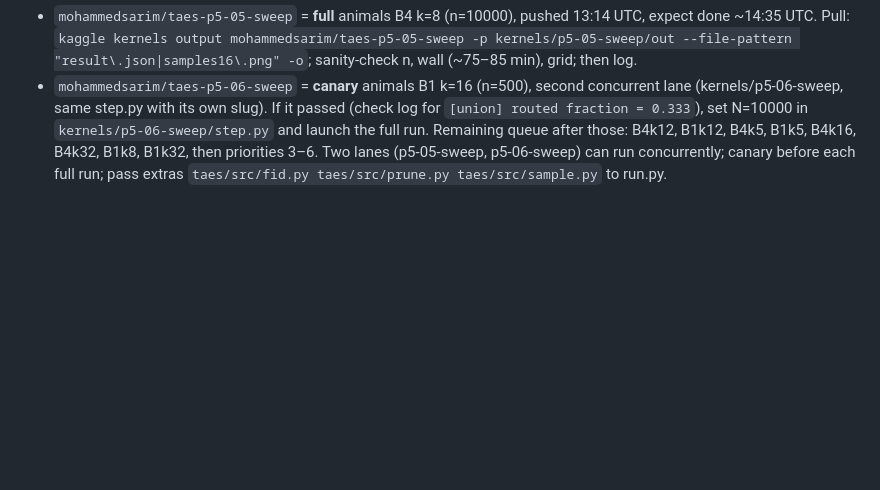
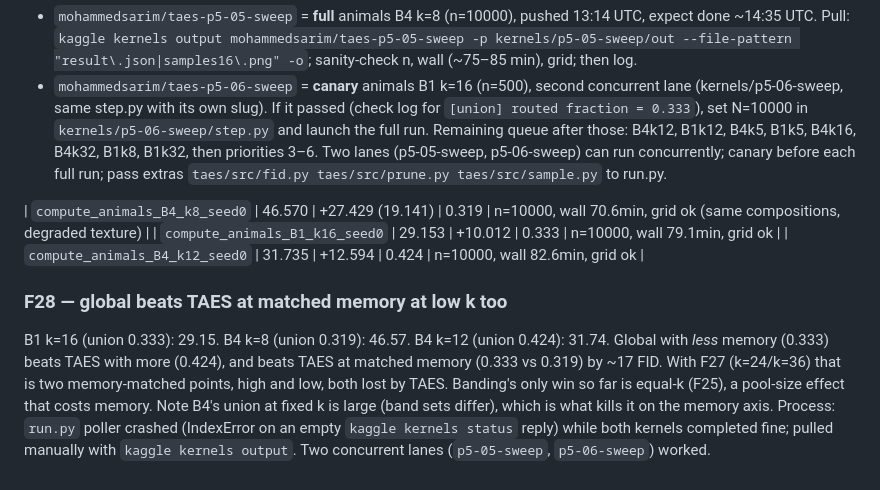
Before and after one commit to exc33ded/taes-diffusion-moe, a Markdown page: taes/notes/results-log.md, the part around the change. Drawn GitHub-style; blank space fills up the shorter version.

Commit message:
Phase 5: sweep results B4 k=8/12, B1 k=16/36; F28 global beats TAES at matched memory

```diff
--- a/taes/notes/results-log.md
+++ b/taes/notes/results-log.md
@@ -671,3 +671,11 @@ In flight on Kaggle, nothing further to be launched tonight:
 - `mohammedsarim/taes-p5-05-sweep` = **full** animals B4 k=8 (n=10000), pushed 13:14 UTC, expect done ~14:35 UTC. Pull: `kaggle kernels output mohammedsarim/taes-p5-05-sweep -p kernels/p5-05-sweep/out --file-pattern "result\.json|samples16\.png" -o`; sanity-check n, wall (~75–85 min), grid; then log.
 - `mohammedsarim/taes-p5-06-sweep` = **canary** animals B1 k=16 (n=500), second concurrent lane (kernels/p5-06-sweep, same step.py with its own slug). If it passed (check log for `[union] routed fraction = 0.333`), set N=10000 in `kernels/p5-06-sweep/step.py` and launch the full run.
 Remaining queue after those: B4k12, B1k12, B4k5, B1k5, B4k16, B4k32, B1k8, B1k32, then priorities 3–6. Two lanes (p5-05-sweep, p5-06-sweep) can run concurrently; canary before each full run; pass extras `taes/src/fid.py taes/src/prune.py taes/src/sample.py` to run.py.
+
+| `compute_animals_B4_k8_seed0` | 46.570 | +27.429 (19.141) | 0.319 | n=10000, wall 70.6min, grid ok (same compositions, degraded texture) |
+| `compute_animals_B1_k16_seed0` | 29.153 | +10.012 | 0.333 | n=10000, wall 79.1min, grid ok |
+| `compute_animals_B4_k12_seed0` | 31.735 | +12.594 | 0.424 | n=10000, wall 82.6min, grid ok |
+
+### F28 — global beats TAES at matched memory at low k too
+B1 k=16 (union 0.333): 29.15. B4 k=8 (union 0.319): 46.57. B4 k=12 (union 0.424): 31.74. Global with *less* memory (0.333) beats TAES with more (0.424), and beats TAES at matched memory (0.333 vs 0.319) by ~17 FID. With F27 (k=24/k=36) that is two memory-matched points, high and low, both lost by TAES. Banding's only win so far is equal-k (F25), a pool-size effect that costs memory. Note B4's union at fixed k is large (band sets differ), which is what kills it on the memory axis.
+Process: `run.py` poller crashed (IndexError on an empty `kaggle kernels status` reply) while both kernels completed fine; pulled manually with `kaggle kernels output`. Two concurrent lanes (`p5-05-sweep`, `p5-06-sweep`) worked.
```
